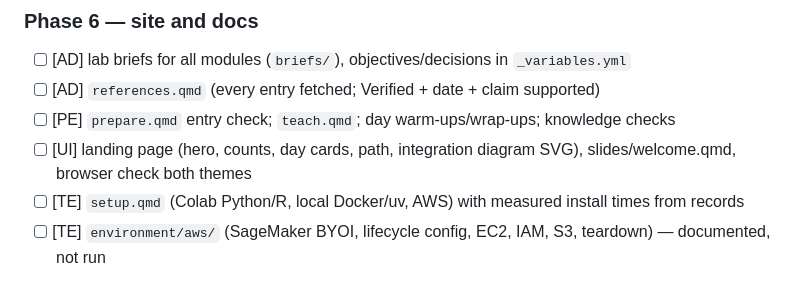
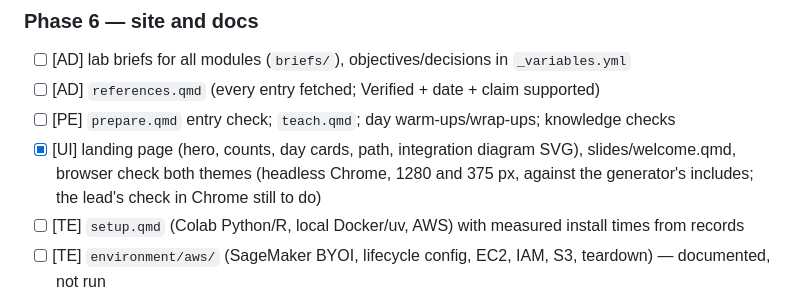
Before and after one commit to project-delphi/marketing-statistics-workshop, a Markdown page: PLAN.md, the part around one of its changes. Drawn GitHub-style.

```diff
--- a/PLAN.md
+++ b/PLAN.md
@@ -173,7 +173,7 @@ Owner in brackets: [AD] Academic Director, [PE] Pedagogy Expert, [UI] UI Expert,
 - [ ] [AD] lab briefs for all modules (`briefs/`), objectives/decisions in `_variables.yml`
 - [ ] [AD] `references.qmd` (every entry fetched; Verified + date + claim supported)
 - [ ] [PE] `prepare.qmd` entry check; `teach.qmd`; day warm-ups/wrap-ups; knowledge checks
-- [ ] [UI] landing page (hero, counts, day cards, path, integration diagram SVG), slides/welcome.qmd, browser check both themes
+- [x] [UI] landing page (hero, counts, day cards, path, integration diagram SVG), slides/welcome.qmd, browser check both themes (headless Chrome, 1280 and 375 px, against the generator's includes; the lead's check in Chrome still to do)
 - [ ] [TE] `setup.qmd` (Colab Python/R, local Docker/uv, AWS) with measured install times from records
 - [ ] [TE] `environment/aws/` (SageMaker BYOI, lifecycle config, EC2, IAM, S3, teardown) — documented, not run
 - [ ] [AD] `faq.qmd`
```
Also changed, not shown: other parts of PLAN.md (+1 -1 lines).
